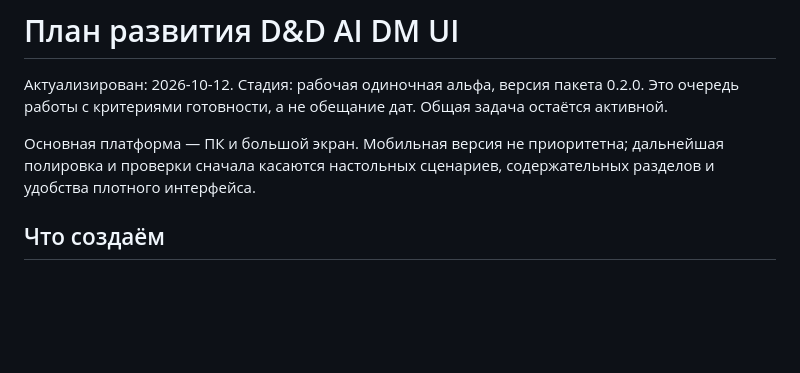
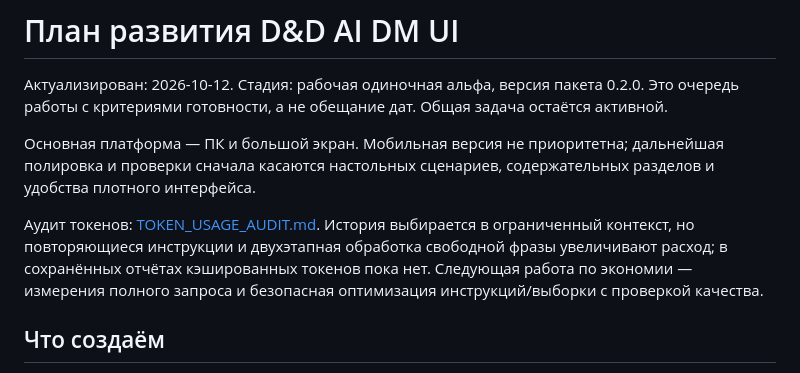
Before and after one commit to Antonod1988/dnd-ai-dm-ui, a Markdown page: ROADMAP.md, the part around the change. Drawn GitHub-style; blank space fills up the shorter version.

Commit message:
Record read-only game token usage audit and optimization targets [skip ci]

```diff
--- a/ROADMAP.md
+++ b/ROADMAP.md
@@ -3,6 +3,8 @@
 Актуализирован: 2026-10-12. Стадия: рабочая одиночная альфа, версия пакета 0.2.0. Это очередь работы с критериями готовности, а не обещание дат. Общая задача остаётся активной.
 
 Основная платформа — ПК и большой экран. Мобильная версия не приоритетна; дальнейшая полировка и проверки сначала касаются настольных сценариев, содержательных разделов и удобства плотного интерфейса.
+
+Аудит токенов: [TOKEN_USAGE_AUDIT.md](TOKEN_USAGE_AUDIT.md). История выбирается в ограниченный контекст, но повторяющиеся инструкции и двухэтапная обработка свободной фразы увеличивают расход; в сохранённых отчётах кэшированных токенов пока нет. Следующая работа по экономии — измерения полного запроса и безопасная оптимизация инструкций/выборки с проверкой качества.
 
 ## Что создаём
 
```
Also changed, not shown: DEVELOPMENT.md (+2 -0 lines), TOKEN_USAGE_AUDIT.md (added, +70 -0 lines).
